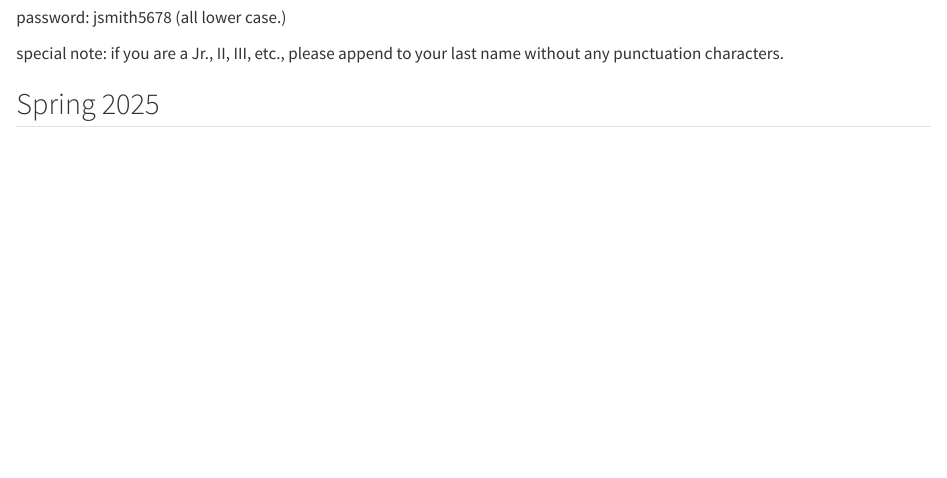
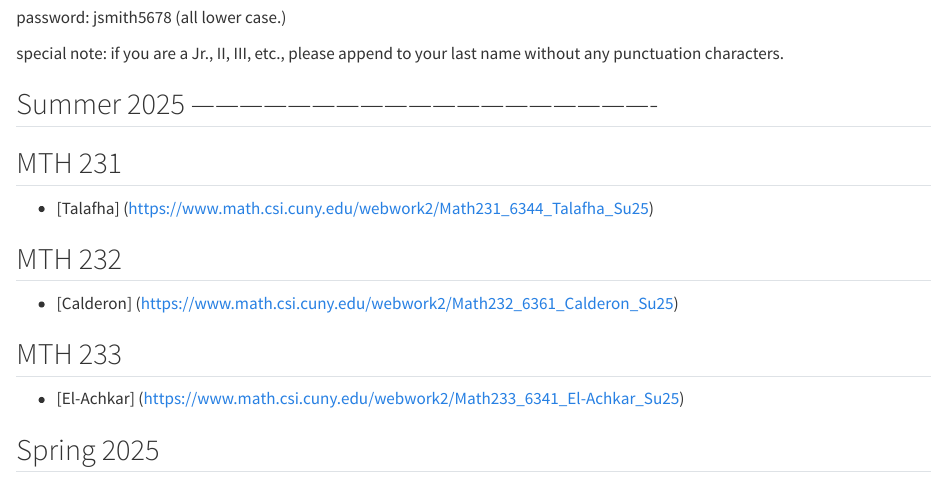
Before and after one commit to lcarbo7/collegeofstatenislandmathLC.github.io, a Quarto document (WeBWorK/courses.qmd): the page in a window 1100 px wide, from 400 px down. Rendered offline with R 4.5, knitr and Pandoc in place of Quarto, with nearby package versions.

Commit message:
Update courses.qmd

```diff
--- a/WeBWorK/courses.qmd
+++ b/WeBWorK/courses.qmd
@@ -21,6 +21,21 @@ username: jsmith5678
 password: jsmith5678 (all lower case.)
 
 special note: if you are a Jr., II, III, etc., please append to your last name without any punctuation characters.
+
+##  Summer 2025 ----------------------------------------------------------
+
+## MTH 231
+
+* [Talafha] (https://www.math.csi.cuny.edu/webwork2/Math231_6344_Talafha_Su25)
+
+## MTH 232
+
+* [Calderon] (https://www.math.csi.cuny.edu/webwork2/Math232_6361_Calderon_Su25)
+
+
+## MTH 233
+
+* [El-Achkar] (https://www.math.csi.cuny.edu/webwork2/Math233_6341_El-Achkar_Su25)
 
 
 ##  Spring 2025
```
